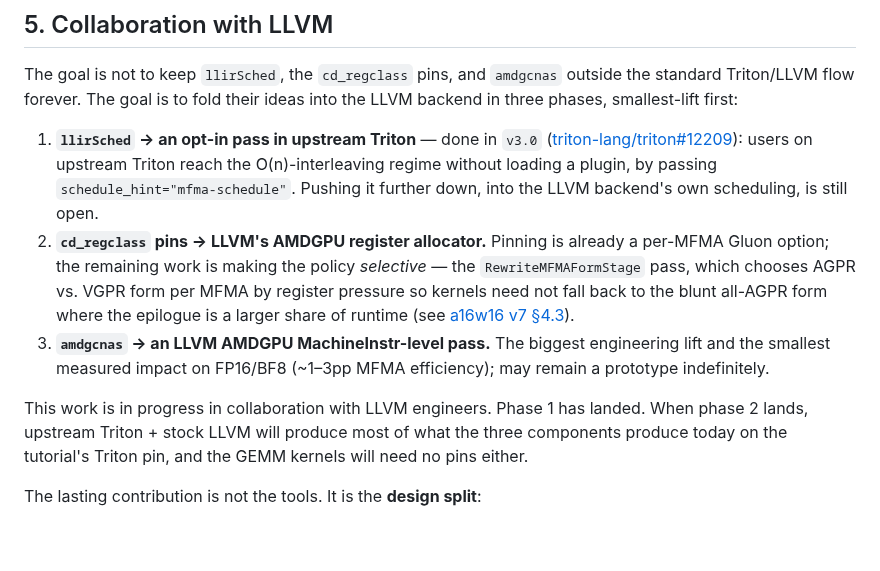
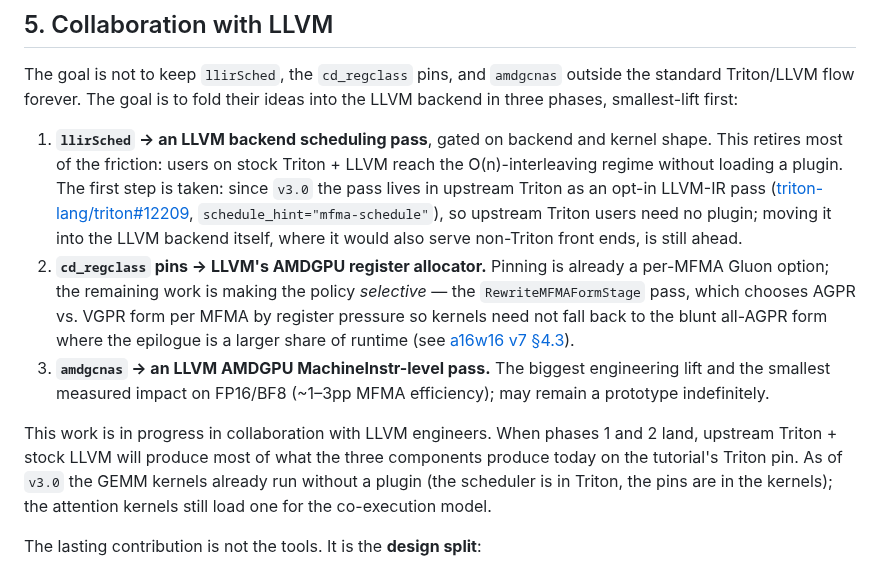
Before and after one commit to ROCm/gfx950-gluon-tutorials, a Markdown page: docs/performance_philosophy.md, the part around the change. GitHub-like rendering; blank space fills up the shorter version.

Commit message:
performance_philosophy §5: keep phase 1 as the LLVM backend pass; v3.0 is its first step, not its landing
The previous commit redefined phase 1 as 'an opt-in pass in upstream Triton' and marked it done.
PR #12209 is an LLVM-IR pass in Triton's AMD backend, opt-in per kernel, not the LLVM backend
scheduling pass the phase describes, so the phase definition is restored and v3.0 recorded as the
first step inside it.

```diff
--- a/docs/performance_philosophy.md
+++ b/docs/performance_philosophy.md
@@ -52,11 +52,11 @@ See [kernels/gemm/intra_wave/README.md §2.1](../kernels/gemm/intra_wave/README.
 
 The goal is not to keep `llirSched`, the `cd_regclass` pins, and `amdgcnas` outside the standard Triton/LLVM flow forever. The goal is to fold their ideas into the LLVM backend in three phases, smallest-lift first:
 
-1. **`llirSched` → an opt-in pass in upstream Triton** — done in `v3.0` ([triton-lang/triton#12209](https://github.com/triton-lang/triton/pull/12209)): users on upstream Triton reach the O(n)-interleaving regime without loading a plugin, by passing `schedule_hint="mfma-schedule"`. Pushing it further down, into the LLVM backend's own scheduling, is still open.
+1. **`llirSched` → an LLVM backend scheduling pass**, gated on backend and kernel shape. This retires most of the friction: users on stock Triton + LLVM reach the O(n)-interleaving regime without loading a plugin. The first step is taken: since `v3.0` the pass lives in upstream Triton as an opt-in LLVM-IR pass ([triton-lang/triton#12209](https://github.com/triton-lang/triton/pull/12209), `schedule_hint="mfma-schedule"`), so upstream Triton users need no plugin; moving it into the LLVM backend itself, where it would also serve non-Triton front ends, is still ahead.
 2. **`cd_regclass` pins → LLVM's AMDGPU register allocator.** Pinning is already a per-MFMA Gluon option; the remaining work is making the policy *selective* — the `RewriteMFMAFormStage` pass, which chooses AGPR vs. VGPR form per MFMA by register pressure so kernels need not fall back to the blunt all-AGPR form where the epilogue is a larger share of runtime (see [a16w16 v7 §4.3](../kernels/gemm/intra_wave/a16w16/v7_sliceN/README.md#43-pinning-the-accumulators-cd_regclass)).
 3. **`amdgcnas` → an LLVM AMDGPU MachineInstr-level pass.** The biggest engineering lift and the smallest measured impact on FP16/BF8 (~1–3pp MFMA efficiency); may remain a prototype indefinitely.
 
-This work is in progress in collaboration with LLVM engineers. Phase 1 has landed. When phase 2 lands, upstream Triton + stock LLVM will produce most of what the three components produce today on the tutorial's Triton pin, and the GEMM kernels will need no pins either.
+This work is in progress in collaboration with LLVM engineers. When phases 1 and 2 land, upstream Triton + stock LLVM will produce most of what the three components produce today on the tutorial's Triton pin. As of `v3.0` the GEMM kernels already run without a plugin (the scheduler is in Triton, the pins are in the kernels); the attention kernels still load one for the co-execution model.
 
 The lasting contribution is not the tools. It is the **design split**:
 
```
